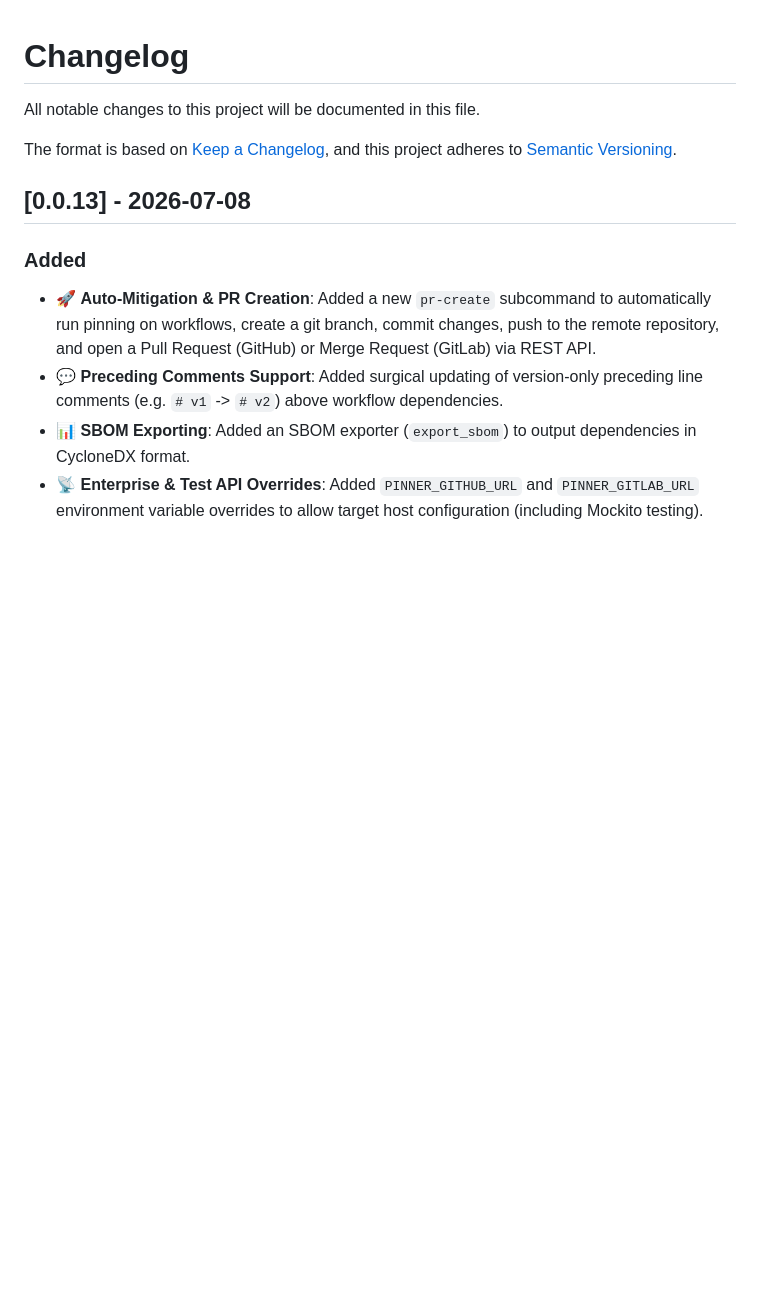
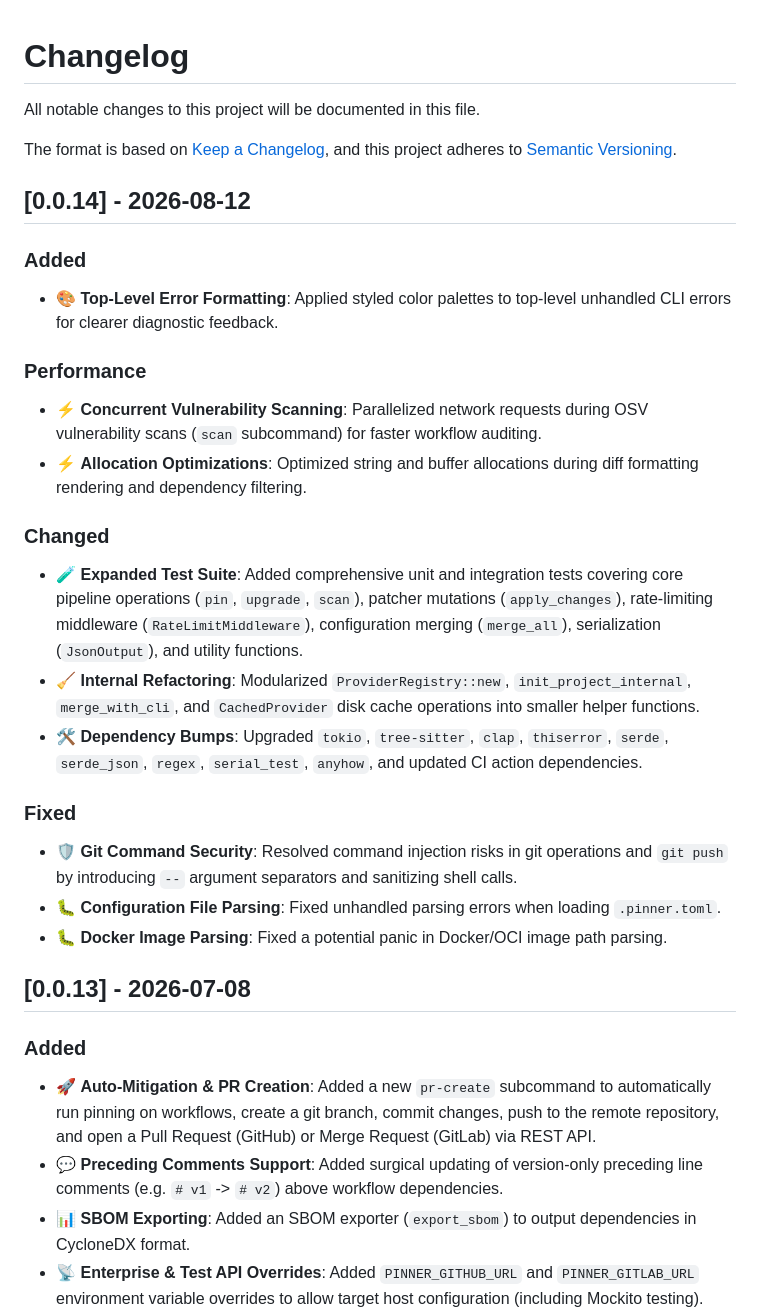
Before and after one commit to ffalcinelli/pinner, a Markdown page: CHANGELOG.md, the part around the change. Rendered like a GitHub page; blank space fills up the shorter version.

Commit message:
add changelog entry for 0.0.14 release

```diff
--- a/CHANGELOG.md
+++ b/CHANGELOG.md
@@ -4,6 +4,25 @@ All notable changes to this project will be documented in this file.
 
 The format is based on [Keep a Changelog](https://keepachangelog.com/en/1.0.0/),
 and this project adheres to [Semantic Versioning](https://semver.org/spec/v2.0.0.html).
+
+## [0.0.14] - 2026-08-12
+
+### Added
+- 🎨 **Top-Level Error Formatting**: Applied styled color palettes to top-level unhandled CLI errors for clearer diagnostic feedback.
+
+### Performance
+- ⚡ **Concurrent Vulnerability Scanning**: Parallelized network requests during OSV vulnerability scans (`scan` subcommand) for faster workflow auditing.
+- ⚡ **Allocation Optimizations**: Optimized string and buffer allocations during diff formatting rendering and dependency filtering.
+
+### Changed
+- 🧪 **Expanded Test Suite**: Added comprehensive unit and integration tests covering core pipeline operations (`pin`, `upgrade`, `scan`), patcher mutations (`apply_changes`), rate-limiting middleware (`RateLimitMiddleware`), configuration merging (`merge_all`), serialization (`JsonOutput`), and utility functions.
+- 🧹 **Internal Refactoring**: Modularized `ProviderRegistry::new`, `init_project_internal`, `merge_with_cli`, and `CachedProvider` disk cache operations into smaller helper functions.
+- 🛠️ **Dependency Bumps**: Upgraded `tokio`, `tree-sitter`, `clap`, `thiserror`, `serde`, `serde_json`, `regex`, `serial_test`, `anyhow`, and updated CI action dependencies.
+
+### Fixed
+- 🛡️ **Git Command Security**: Resolved command injection risks in git operations and `git push` by introducing `--` argument separators and sanitizing shell calls.
+- 🐛 **Configuration File Parsing**: Fixed unhandled parsing errors when loading `.pinner.toml`.
+- 🐛 **Docker Image Parsing**: Fixed a potential panic in Docker/OCI image path parsing.
 
 ## [0.0.13] - 2026-07-08
 
```
